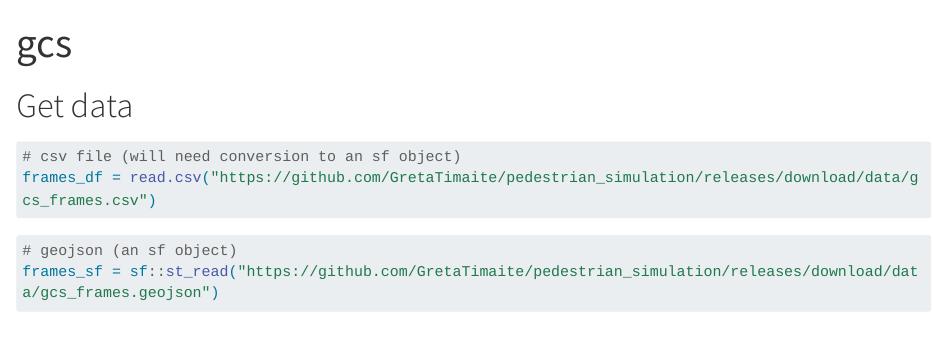
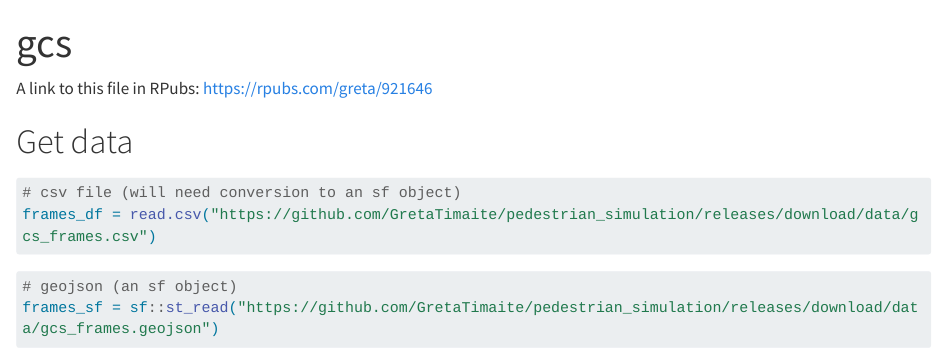
Before and after one commit to GretaTimaite/pedestrian_simulation, a Quarto document (gcs.qmd): the page in a window 1100 px wide, from its top. Rendered offline with R 4.5, knitr and Pandoc in place of Quarto, with nearby package versions; some code elsewhere in the file could not run offline; long lines of code are wrapped.

Commit message:
add link

```diff
--- a/gcs.qmd
+++ b/gcs.qmd
@@ -2,6 +2,8 @@
 title: "gcs"
 format: html
 ---
+
+A link to this file in RPubs: https://rpubs.com/greta/921646
 
 # Get data
 
```
Also changed, not shown: gcs.qmd (1 more changed lines).
